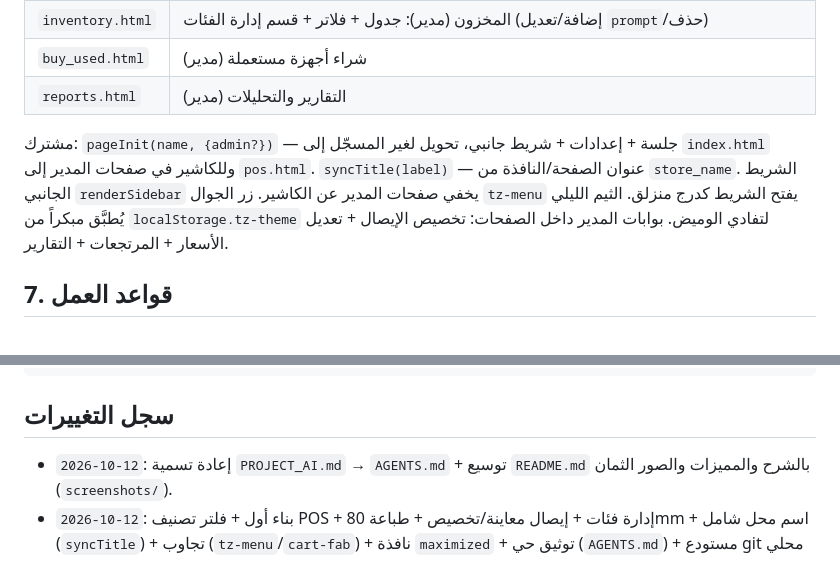
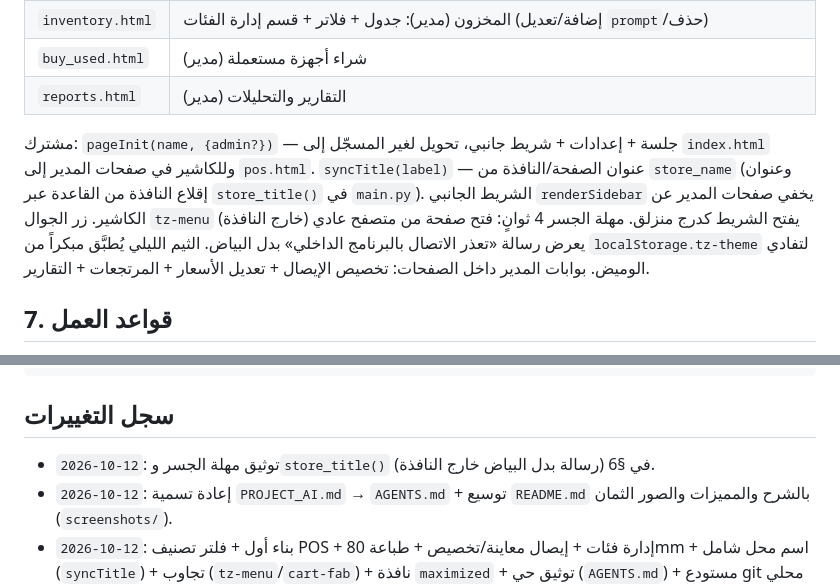
Before and after one commit to hany-php/TechZone-POS, a Markdown page: AGENTS.md, 2 parts joined by grey strips. Rendered like a GitHub page.

Commit message:
توثيق: مهلة الجسر وstore_title في AGENTS.md

```diff
--- a/AGENTS.md
+++ b/AGENTS.md
@@ -88,7 +88,7 @@
 | `buy_used.html` | شراء أجهزة مستعملة (مدير) |
 | `reports.html` | التقارير والتحليلات (مدير) |
 
-مشترك: `pageInit(name, {admin?})` — جلسة + إعدادات + شريط جانبي، تحويل لغير المسجّل إلى `index.html` وللكاشير في صفحات المدير إلى `pos.html`. `syncTitle(label)` — عنوان الصفحة/النافذة من `store_name`. الشريط الجانبي `renderSidebar` يخفي صفحات المدير عن الكاشير. زر الجوال `tz-menu` يفتح الشريط كدرج منزلق. الثيم الليلي يُطبَّق مبكراً من `localStorage.tz-theme` لتفادي الوميض. بوابات المدير داخل الصفحات: تخصيص الإيصال + تعديل الأسعار + المرتجعات + التقارير.
+مشترك: `pageInit(name, {admin?})` — جلسة + إعدادات + شريط جانبي، تحويل لغير المسجّل إلى `index.html` وللكاشير في صفحات المدير إلى `pos.html`. `syncTitle(label)` — عنوان الصفحة/النافذة من `store_name` (وعنوان إقلاع النافذة من القاعدة عبر `store_title()` في `main.py`). الشريط الجانبي `renderSidebar` يخفي صفحات المدير عن الكاشير. زر الجوال `tz-menu` يفتح الشريط كدرج منزلق. مهلة الجسر 4 ثوانٍ: فتح صفحة من متصفح عادي (خارج النافذة) يعرض رسالة «تعذر الاتصال بالبرنامج الداخلي» بدل البياض. الثيم الليلي يُطبَّق مبكراً من `localStorage.tz-theme` لتفادي الوميض. بوابات المدير داخل الصفحات: تخصيص الإيصال + تعديل الأسعار + المرتجعات + التقارير.
 
 ## 7. قواعد العمل
 
@@ -111,5 +111,6 @@ python -c "import ast,glob; [ast.parse(open(f,encoding='utf-8').read()) for f in
 
 ## سجل التغييرات
 
+- `2026-10-12`: توثيق مهلة الجسر و`store_title()` في §6 (رسالة بدل البياض خارج النافذة).
 - `2026-10-12`: إعادة تسمية `PROJECT_AI.md` → `AGENTS.md` + توسيع `README.md` بالشرح والمميزات والصور الثمان (`screenshots/`).
 - `2026-10-12`: بناء أول + فلتر تصنيف POS + إدارة فئات + إيصال معاينة/تخصيص + طباعة 80mm + اسم محل شامل (`syncTitle`) + تجاوب (`tz-menu`/`cart-fab`) + نافذة `maximized` + توثيق حي (`AGENTS.md`) + مستودع git محلي أول (`main`).
```
